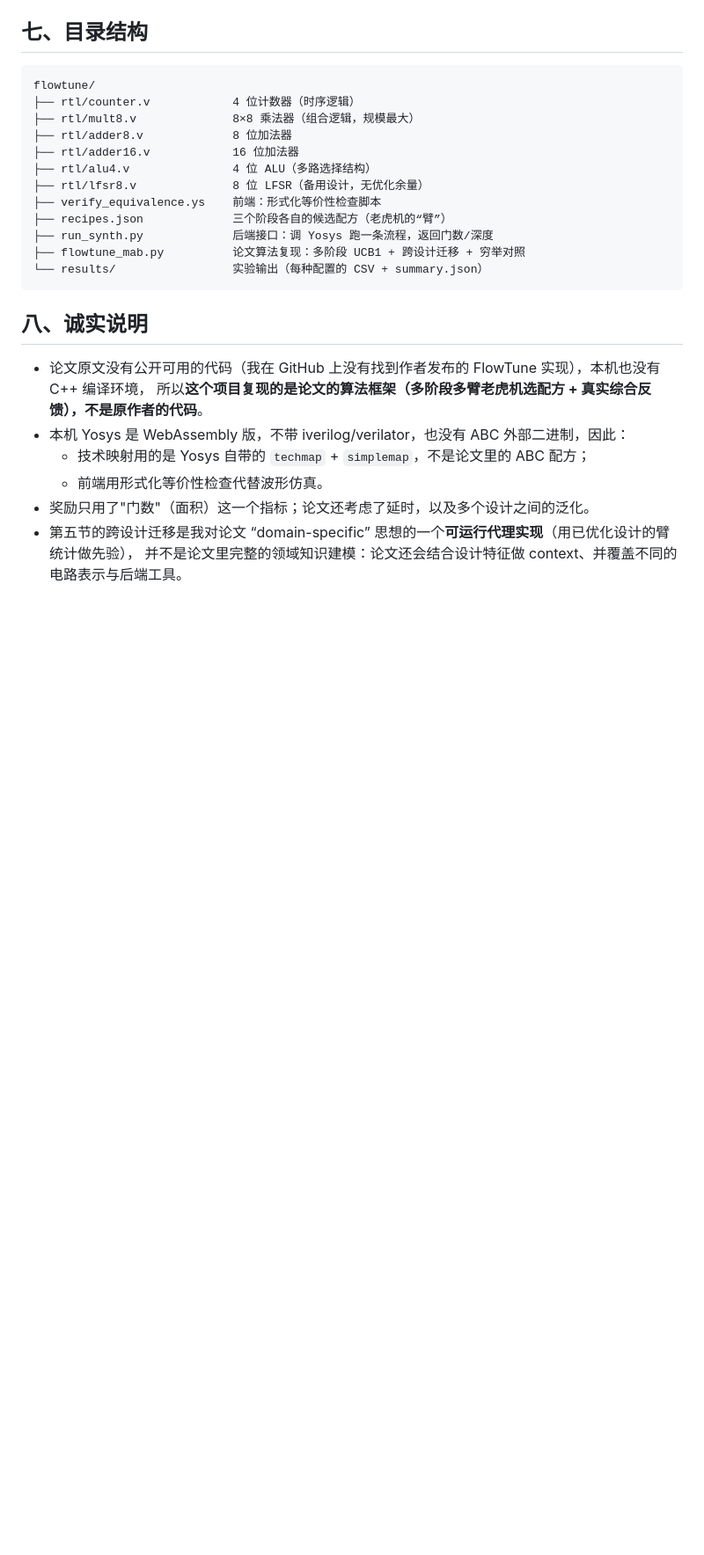
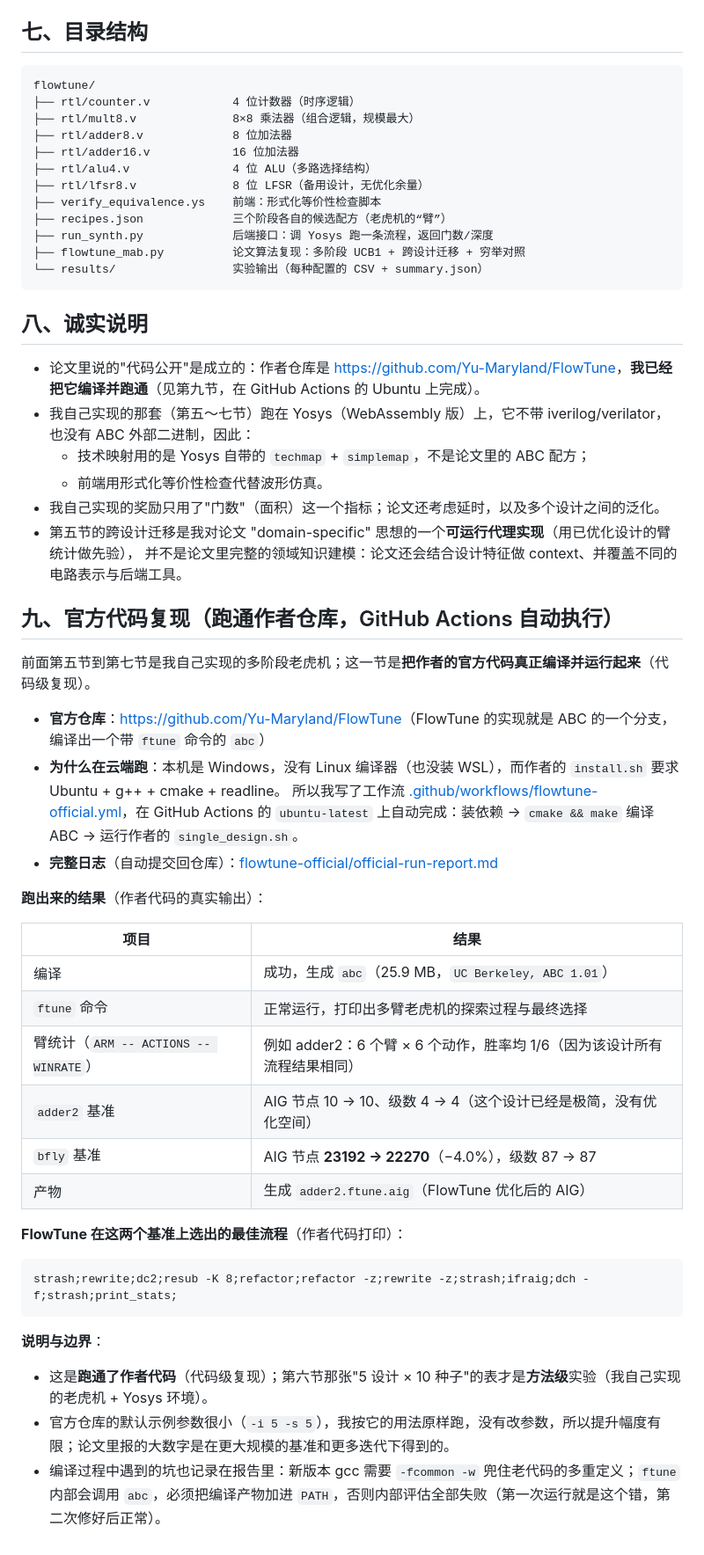
Before and after one commit to chenrui0527/gdut-ic-2026, a Markdown page: flowtune/README.md, the part around the change. Shown at 88% size. Drawn GitHub-style; blank space fills up the shorter version.

Commit message:
补充官方代码级复现结果（跑通作者仓库）并修正文档结构

````diff
--- a/flowtune/README.md
+++ b/flowtune/README.md
@@ -119,11 +119,42 @@ flowtune/
 
 ## 八、诚实说明
 
-- 论文原文没有公开可用的代码（我在 GitHub 上没有找到作者发布的 FlowTune 实现），本机也没有 C++ 编译环境，
-  所以**这个项目复现的是论文的算法框架（多阶段多臂老虎机选配方 + 真实综合反馈），不是原作者的代码**。
-- 本机 Yosys 是 WebAssembly 版，不带 iverilog/verilator，也没有 ABC 外部二进制，因此：
+- 论文里说的"代码公开"是成立的：作者仓库是 <https://github.com/Yu-Maryland/FlowTune>，**我已经把它编译并跑通**（见第九节，在 GitHub Actions 的 Ubuntu 上完成）。
+- 我自己实现的那套（第五～七节）跑在 Yosys（WebAssembly 版）上，它不带 iverilog/verilator，也没有 ABC 外部二进制，因此：
   - 技术映射用的是 Yosys 自带的 `techmap` + `simplemap`，不是论文里的 ABC 配方；
   - 前端用形式化等价性检查代替波形仿真。
-- 奖励只用了"门数"（面积）这一个指标；论文还考虑了延时，以及多个设计之间的泛化。
-- 第五节的跨设计迁移是我对论文 “domain-specific” 思想的一个**可运行代理实现**（用已优化设计的臂统计做先验），
+- 我自己实现的奖励只用了"门数"（面积）这一个指标；论文还考虑延时，以及多个设计之间的泛化。
+- 第五节的跨设计迁移是我对论文 "domain-specific" 思想的一个**可运行代理实现**（用已优化设计的臂统计做先验），
   并不是论文里完整的领域知识建模：论文还会结合设计特征做 context、并覆盖不同的电路表示与后端工具。
+
+## 九、官方代码复现（跑通作者仓库，GitHub Actions 自动执行）
+
+前面第五节到第七节是我自己实现的多阶段老虎机；这一节是**把作者的官方代码真正编译并运行起来**（代码级复现）。
+
+- **官方仓库**：<https://github.com/Yu-Maryland/FlowTune>（FlowTune 的实现就是 ABC 的一个分支，编译出一个带 `ftune` 命令的 `abc`）
+- **为什么在云端跑**：本机是 Windows，没有 Linux 编译器（也没装 WSL），而作者的 `install.sh` 要求 Ubuntu + g++ + cmake + readline。
+  所以我写了工作流 [.github/workflows/flowtune-official.yml](../../.github/workflows/flowtune-official.yml)，在 GitHub Actions 的 `ubuntu-latest` 上自动完成：装依赖 → `cmake && make` 编译 ABC → 运行作者的 `single_design.sh`。
+- **完整日志**（自动提交回仓库）：[flowtune-official/official-run-report.md](../../flowtune-official/official-run-report.md)
+
+**跑出来的结果**（作者代码的真实输出）：
+
+| 项目 | 结果 |
+|---|---|
+| 编译 | 成功，生成 `abc`（25.9 MB，`UC Berkeley, ABC 1.01`） |
+| `ftune` 命令 | 正常运行，打印出多臂老虎机的探索过程与最终选择 |
+| 臂统计（`ARM -- ACTIONS -- WINRATE`） | 例如 adder2：6 个臂 × 6 个动作，胜率均 1/6（因为该设计所有流程结果相同） |
+| `adder2` 基准 | AIG 节点 10 → 10、级数 4 → 4（这个设计已经是极简，没有优化空间） |
+| `bfly` 基准 | AIG 节点 **23192 → 22270**（−4.0%），级数 87 → 87 |
+| 产物 | 生成 `adder2.ftune.aig`（FlowTune 优化后的 AIG） |
+
+**FlowTune 在这两个基准上选出的最佳流程**（作者代码打印）：
+
+```
+strash;rewrite;dc2;resub -K 8;refactor;refactor -z;rewrite -z;strash;ifraig;dch -f;strash;print_stats;
+```
+
+**说明与边界**：
+
+- 这是**跑通了作者代码**（代码级复现）；第六节那张"5 设计 × 10 种子"的表才是**方法级**实验（我自己实现的老虎机 + Yosys 环境）。
+- 官方仓库的默认示例参数很小（`-i 5 -s 5`），我按它的用法原样跑，没有改参数，所以提升幅度有限；论文里报的大数字是在更大规模的基准和更多迭代下得到的。
+- 编译过程中遇到的坑也记录在报告里：新版本 gcc 需要 `-fcommon -w` 兜住老代码的多重定义；`ftune` 内部会调用 `abc`，必须把编译产物加进 `PATH`，否则内部评估全部失败（第一次运行就是这个错，第二次修好后正常）。
````
Also changed, not shown: README.md (+1 -0 lines).
